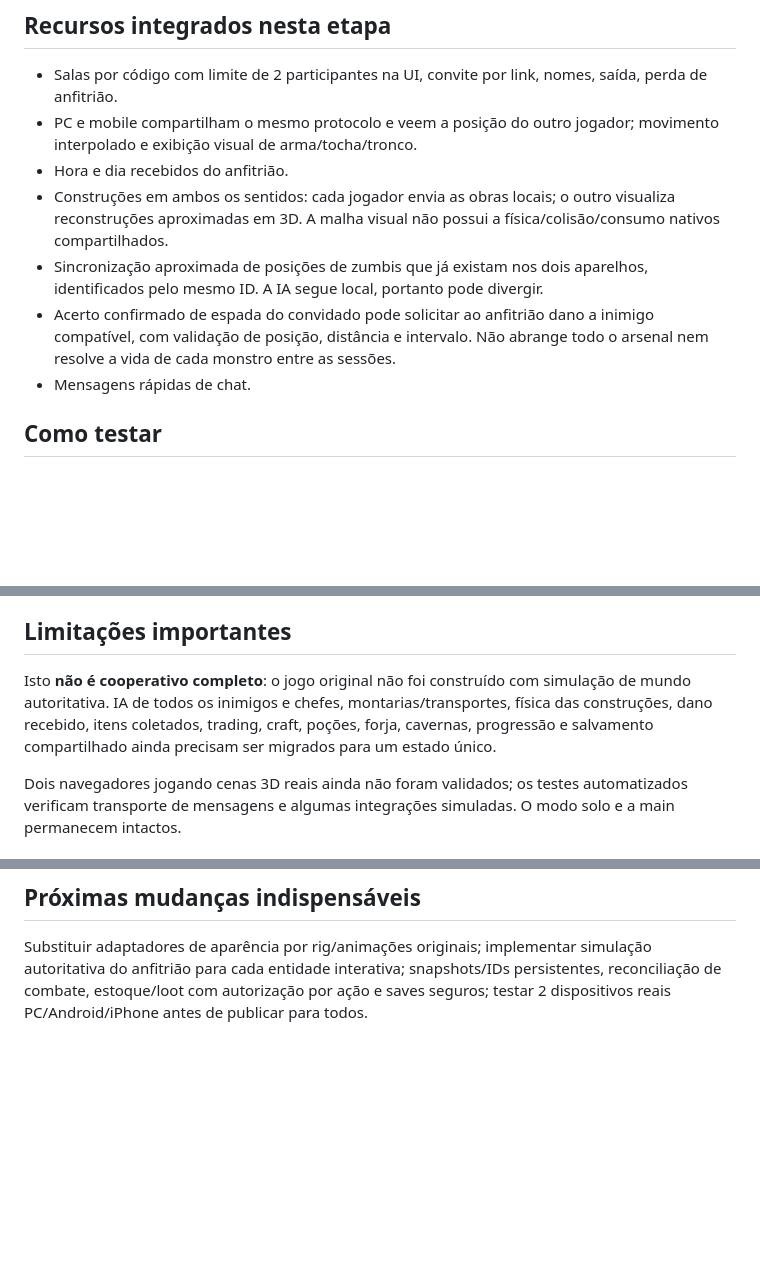
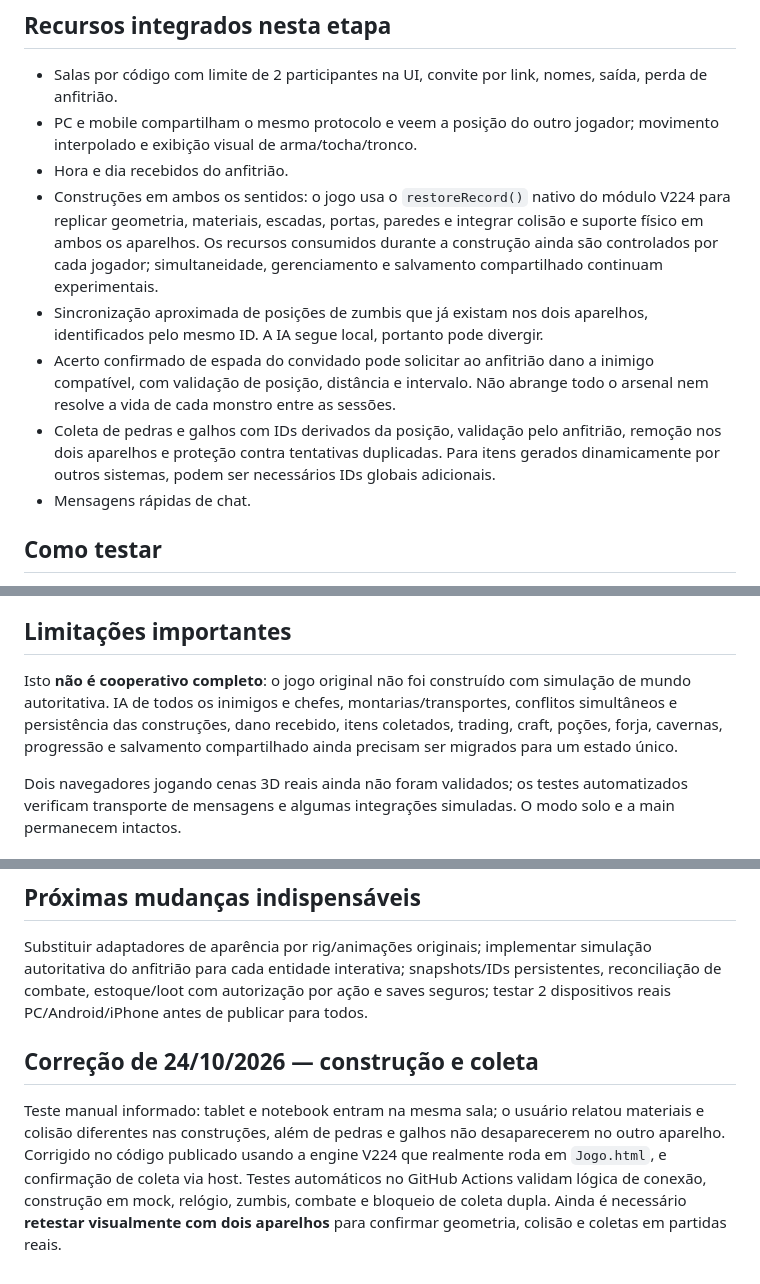
Before and after one commit to jhonatabrasileia666-spec/floresta, a Markdown page: MULTIPLAYER.md, 3 parts joined by grey strips. GitHub-like rendering; blank space fills up the shorter version.

Commit message:
docs(multiplayer): registrar correção V224 de colisão e coleta sem duplicação

```diff
--- a/MULTIPLAYER.md
+++ b/MULTIPLAYER.md
@@ -13,9 +13,10 @@ Teste automático com duas conexões Supabase Realtime verdadeiras valida inscri
 - Salas por código com limite de 2 participantes na UI, convite por link, nomes, saída, perda de anfitrião.
 - PC e mobile compartilham o mesmo protocolo e veem a posição do outro jogador; movimento interpolado e exibição visual de arma/tocha/tronco.
 - Hora e dia recebidos do anfitrião.
-- Construções em ambos os sentidos: cada jogador envia as obras locais; o outro visualiza reconstruções aproximadas em 3D. A malha visual não possui a física/colisão/consumo nativos compartilhados.
+- Construções em ambos os sentidos: o jogo usa o `restoreRecord()` nativo do módulo V224 para replicar geometria, materiais, escadas, portas, paredes e integrar colisão e suporte físico em ambos os aparelhos. Os recursos consumidos durante a construção ainda são controlados por cada jogador; simultaneidade, gerenciamento e salvamento compartilhado continuam experimentais.
 - Sincronização aproximada de posições de zumbis que já existam nos dois aparelhos, identificados pelo mesmo ID. A IA segue local, portanto pode divergir.
 - Acerto confirmado de espada do convidado pode solicitar ao anfitrião dano a inimigo compatível, com validação de posição, distância e intervalo. Não abrange todo o arsenal nem resolve a vida de cada monstro entre as sessões.
+- Coleta de pedras e galhos com IDs derivados da posição, validação pelo anfitrião, remoção nos dois aparelhos e proteção contra tentativas duplicadas. Para itens gerados dinamicamente por outros sistemas, podem ser necessários IDs globais adicionais.
 - Mensagens rápidas de chat.
 
 ## Como testar
@@ -30,7 +31,7 @@ A configuração Supabase está incorporada ao cliente da branch; **não copie k
 
 ## Limitações importantes
 
-Isto **não é cooperativo completo**: o jogo original não foi construído com simulação de mundo autoritativa. IA de todos os inimigos e chefes, montarias/transportes, física das construções, dano recebido, itens coletados, trading, craft, poções, forja, cavernas, progressão e salvamento compartilhado ainda precisam ser migrados para um estado único.
+Isto **não é cooperativo completo**: o jogo original não foi construído com simulação de mundo autoritativa. IA de todos os inimigos e chefes, montarias/transportes, conflitos simultâneos e persistência das construções, dano recebido, itens coletados, trading, craft, poções, forja, cavernas, progressão e salvamento compartilhado ainda precisam ser migrados para um estado único.
 
 Dois navegadores jogando cenas 3D reais ainda não foram validados; os testes automatizados verificam transporte de mensagens e algumas integrações simuladas. O modo solo e a main permanecem intactos.
 
@@ -41,3 +42,7 @@ O Supabase Free tem limites de mensagens Realtime. Com duas pessoas a 4 atualiza
 ## Próximas mudanças indispensáveis
 
 Substituir adaptadores de aparência por rig/animações originais; implementar simulação autoritativa do anfitrião para cada entidade interativa; snapshots/IDs persistentes, reconciliação de combate, estoque/loot com autorização por ação e saves seguros; testar 2 dispositivos reais PC/Android/iPhone antes de publicar para todos.
+
+## Correção de 24/10/2026 — construção e coleta
+
+Teste manual informado: tablet e notebook entram na mesma sala; o usuário relatou materiais e colisão diferentes nas construções, além de pedras e galhos não desaparecerem no outro aparelho. Corrigido no código publicado usando a engine V224 que realmente roda em `Jogo.html`, e confirmação de coleta via host. Testes automáticos no GitHub Actions validam lógica de conexão, construção em mock, relógio, zumbis, combate e bloqueio de coleta dupla. Ainda é necessário **retestar visualmente com dois aparelhos** para confirmar geometria, colisão e coletas em partidas reais.
```
